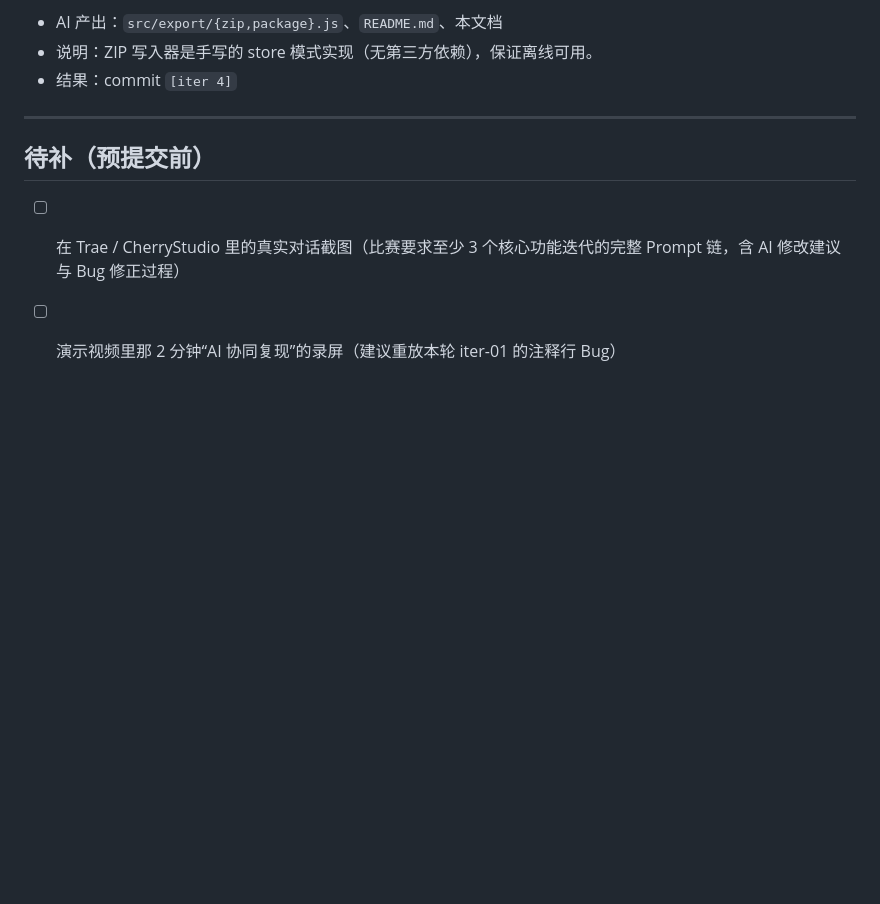
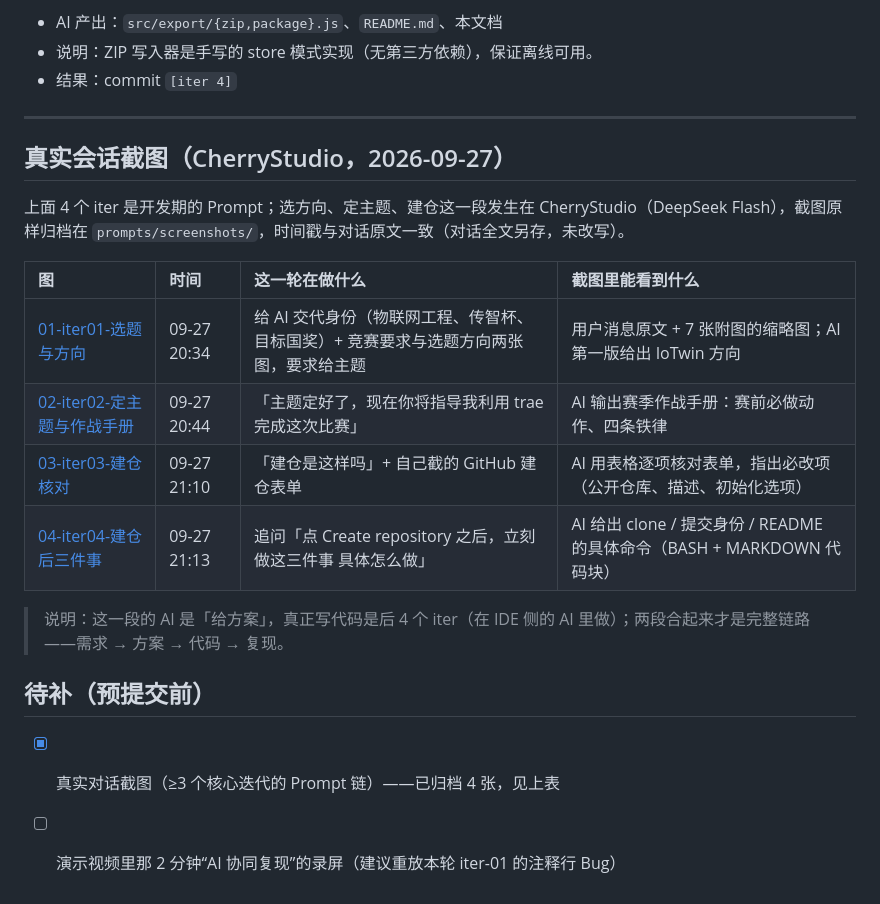
Before and after one commit to 9568138-cloud/reprolab, a Markdown page: prompts/README.md, the part around the change. Rendered like a GitHub page; blank space fills up the shorter version.

Commit message:
docs(prompts): 补 4 张 CherryStudio 真实会话截图，建立 Prompt 链索引

```diff
--- a/prompts/README.md
+++ b/prompts/README.md
@@ -45,7 +45,20 @@
 
 ---
 
+## 真实会话截图（CherryStudio，2026-09-27）
+
+上面 4 个 iter 是开发期的 Prompt；选方向、定主题、建仓这一段发生在 CherryStudio（DeepSeek Flash），截图原样归档在 `prompts/screenshots/`，时间戳与对话原文一致（对话全文另存，未改写）。
+
+| 图 | 时间 | 这一轮在做什么 | 截图里能看到什么 |
+| :-- | :-- | :-- | :-- |
+| [01-iter01-选题与方向](screenshots/01-iter01-选题与方向.png) | 09-27 20:34 | 给 AI 交代身份（物联网工程、传智杯、目标国奖）+ 竞赛要求与选题方向两张图，要求给主题 | 用户消息原文 + 7 张附图的缩略图；AI 第一版给出 IoTwin 方向 |
+| [02-iter02-定主题与作战手册](screenshots/02-iter02-定主题与作战手册.png) | 09-27 20:44 | 「主题定好了，现在你将指导我利用 trae 完成这次比赛」 | AI 输出赛季作战手册：赛前必做动作、四条铁律 |
+| [03-iter03-建仓核对](screenshots/03-iter03-建仓核对.png) | 09-27 21:10 | 「建仓是这样吗」+ 自己截的 GitHub 建仓表单 | AI 用表格逐项核对表单，指出必改项（公开仓库、描述、初始化选项） |
+| [04-iter04-建仓后三件事](screenshots/04-iter04-建仓后三件事.png) | 09-27 21:13 | 追问「点 Create repository 之后，立刻做这三件事 具体怎么做」 | AI 给出 clone / 提交身份 / README 的具体命令（BASH + MARKDOWN 代码块） |
+
+> 说明：这一段的 AI 是「给方案」，真正写代码是后 4 个 iter（在 IDE 侧的 AI 里做）；两段合起来才是完整链路——需求 → 方案 → 代码 → 复现。
+
 ## 待补（预提交前）
 
-- [ ] 在 Trae / CherryStudio 里的真实对话截图（比赛要求至少 3 个核心功能迭代的完整 Prompt 链，含 AI 修改建议与 Bug 修正过程）
+- [x] 真实对话截图（≥3 个核心迭代的 Prompt 链）——已归档 4 张，见上表
 - [ ] 演示视频里那 2 分钟“AI 协同复现”的录屏（建议重放本轮 iter-01 的注释行 Bug）
```
Also changed, not shown: prompts/screenshots/01-iter01-选题与方向.png (added), prompts/screenshots/02-iter02-定主题与作战手册.png (added), prompts/screenshots/03-iter03-建仓核对.png (added), prompts/screenshots/04-iter04-建仓后三件事.png (added).
